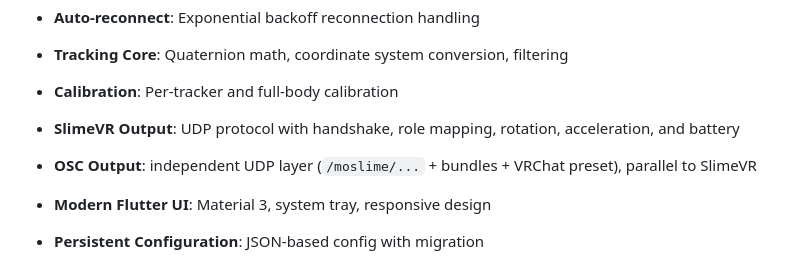
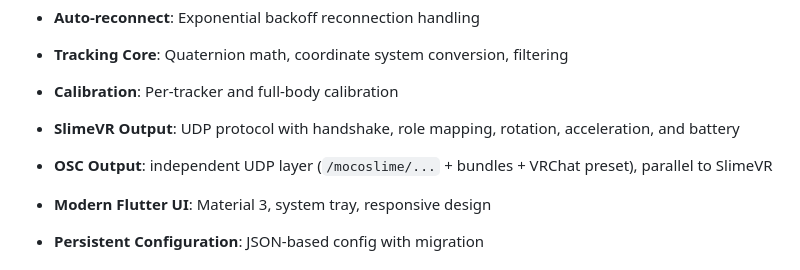
Before and after one commit to HoppouSan/MocoSlime, a Markdown page: README.md, the part around the change. Rendered like a GitHub page.

```diff
--- a/README.md
+++ b/README.md
@@ -62,7 +62,7 @@ mocoslime/
 - **Tracking Core**: Quaternion math, coordinate system conversion, filtering
 - **Calibration**: Per-tracker and full-body calibration
 - **SlimeVR Output**: UDP protocol with handshake, role mapping, rotation, acceleration, and battery
-- **OSC Output**: independent UDP layer (`/moslime/...` + bundles + VRChat preset), parallel to SlimeVR
+- **OSC Output**: independent UDP layer (`/mocoslime/...` + bundles + VRChat preset), parallel to SlimeVR
 - **Modern Flutter UI**: Material 3, system tray, responsive design
 - **Persistent Configuration**: JSON-based config with migration
 
```
